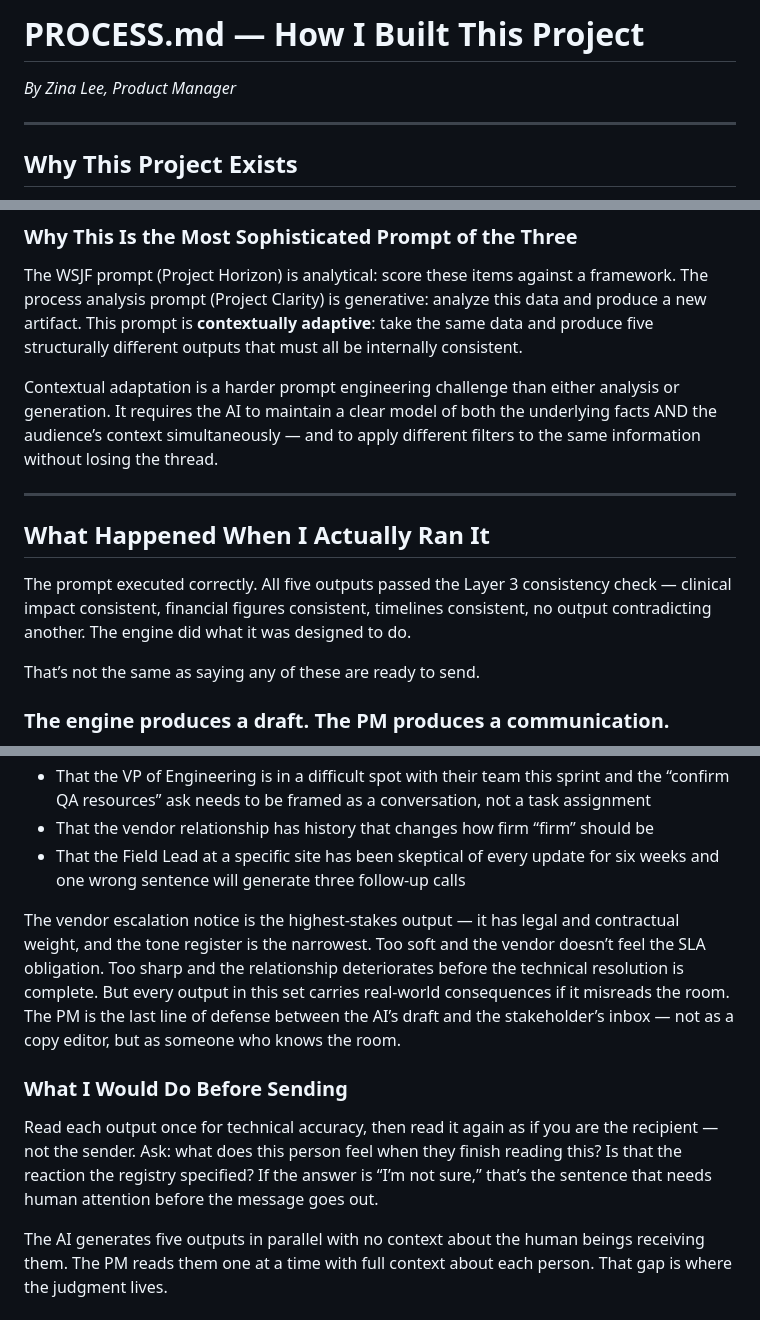
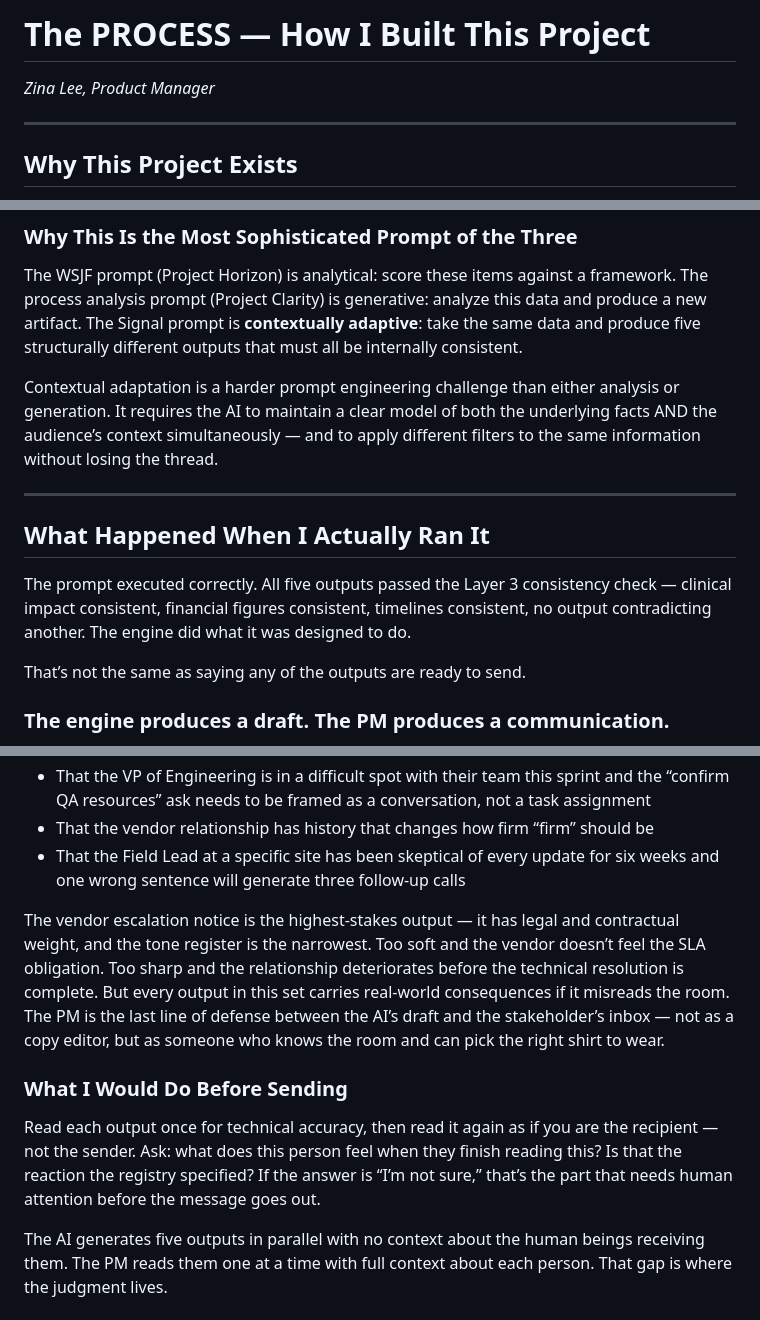
Before and after one commit to zinaleeHQ/project-signal, a Markdown page: PROCESS.md, 3 parts joined by grey strips. Rendered like a GitHub page.

Commit message:
Update PROCESS.md
formatting

```diff
--- a/PROCESS.md
+++ b/PROCESS.md
@@ -1,6 +1,6 @@
-# PROCESS.md — How I Built This Project
+# The PROCESS — How I Built This Project
 
-*By Zina Lee, Product Manager*
+*Zina Lee, Product Manager*
 
 ---
 
@@ -70,7 +70,7 @@ That’s a different writing objective than the other four outputs, and it requi
 
 The WSJF prompt (Project Horizon) is analytical: score these items against a framework.
 The process analysis prompt (Project Clarity) is generative: analyze this data and produce a new artifact.
-This prompt is **contextually adaptive**: take the same data and produce five structurally different outputs that must all be internally consistent.
+The Signal prompt is **contextually adaptive**: take the same data and produce five structurally different outputs that must all be internally consistent.
 
 Contextual adaptation is a harder prompt engineering challenge than either analysis or generation. It requires the AI to maintain a clear model of both the underlying facts AND the audience’s context simultaneously — and to apply different filters to the same information without losing the thread.
 
@@ -80,7 +80,7 @@ Contextual adaptation is a harder prompt engineering challenge than either analy
 
 The prompt executed correctly. All five outputs passed the Layer 3 consistency check — clinical impact consistent, financial figures consistent, timelines consistent, no output contradicting another. The engine did what it was designed to do.
 
-That’s not the same as saying any of these are ready to send.
+That’s not the same as saying any of the outputs are ready to send.
 
 ### The engine produces a draft. The PM produces a communication.
 
@@ -93,11 +93,11 @@ The AI doesn’t know:
 - That the vendor relationship has history that changes how firm “firm” should be
 - That the Field Lead at a specific site has been skeptical of every update for six weeks and one wrong sentence will generate three follow-up calls
 
-The vendor escalation notice is the highest-stakes output — it has legal and contractual weight, and the tone register is the narrowest. Too soft and the vendor doesn’t feel the SLA obligation. Too sharp and the relationship deteriorates before the technical resolution is complete. But every output in this set carries real-world consequences if it misreads the room. The PM is the last line of defense between the AI’s draft and the stakeholder’s inbox — not as a copy editor, but as someone who knows the room.
+The vendor escalation notice is the highest-stakes output — it has legal and contractual weight, and the tone register is the narrowest. Too soft and the vendor doesn’t feel the SLA obligation. Too sharp and the relationship deteriorates before the technical resolution is complete. But every output in this set carries real-world consequences if it misreads the room. The PM is the last line of defense between the AI’s draft and the stakeholder’s inbox — not as a copy editor, but as someone who knows the room and can pick the right shirt to wear.
 
 ### What I Would Do Before Sending
 
-Read each output once for technical accuracy, then read it again as if you are the recipient — not the sender. Ask: what does this person feel when they finish reading this? Is that the reaction the registry specified? If the answer is “I’m not sure,” that’s the sentence that needs human attention before the message goes out.
+Read each output once for technical accuracy, then read it again as if you are the recipient — not the sender. Ask: what does this person feel when they finish reading this? Is that the reaction the registry specified? If the answer is “I’m not sure,” that’s the part that needs human attention before the message goes out.
 
 The AI generates five outputs in parallel with no context about the human beings receiving them. The PM reads them one at a time with full context about each person. That gap is where the judgment lives.
 
```
Also changed, not shown: other parts of PROCESS.md (+2 -2 lines).
